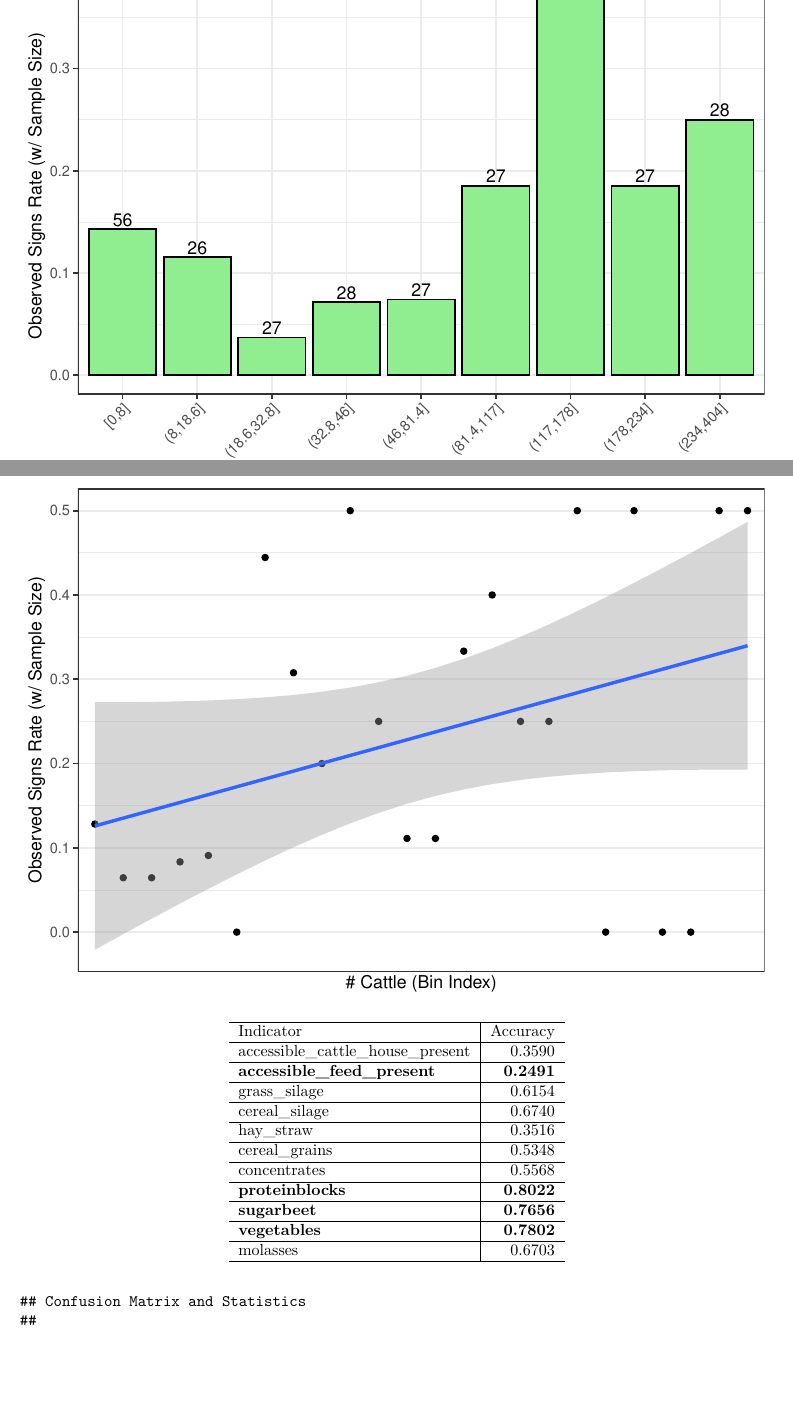
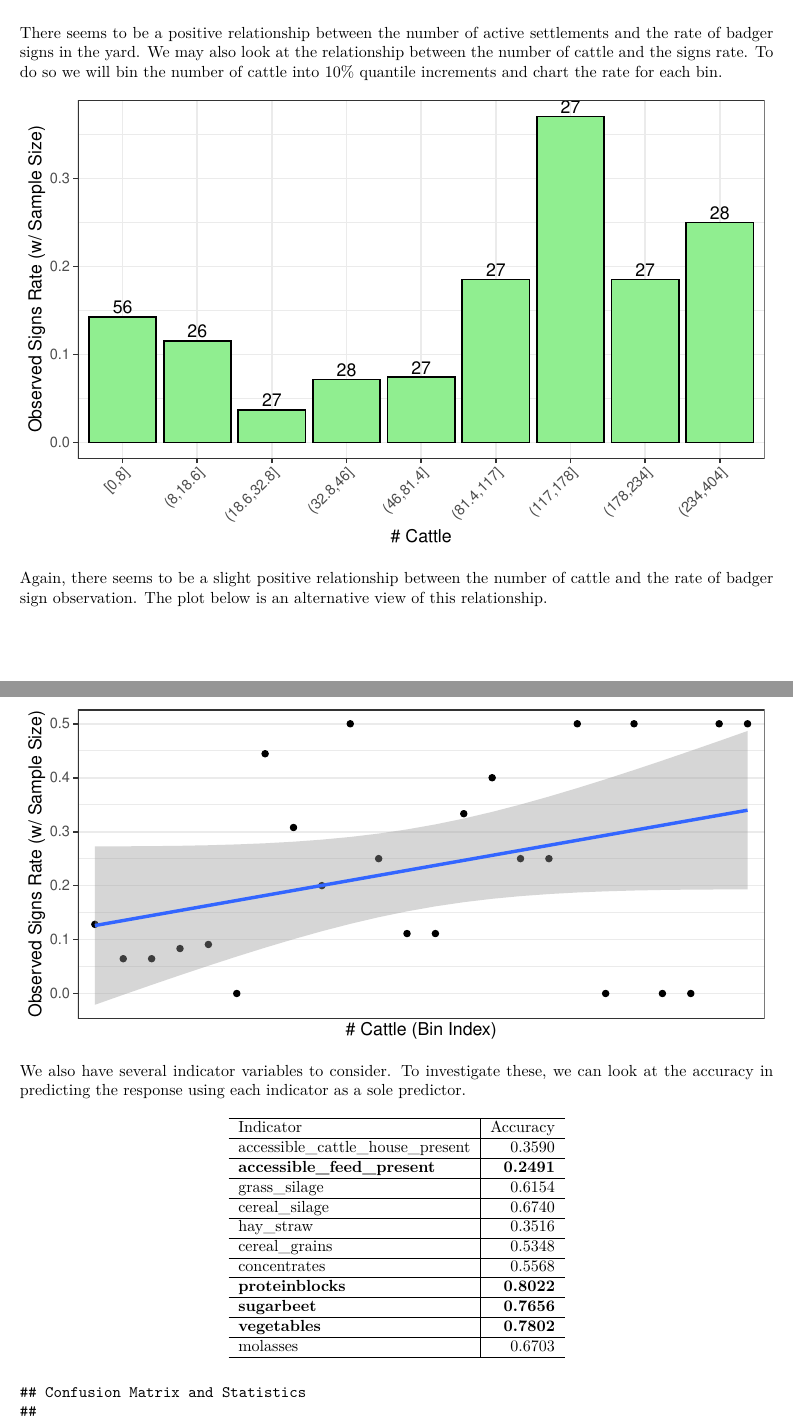
Before and after one commit to jwmccarthy11/STA610-Lab9, an R Markdown document (lab9.Rmd): two parts of pages 3 and 4 of 7 before the commit and two parts of pages 2 and 3 of 5 after it, joined at a grey line, cut at the place of the change, the shorter picture padded with empty space. The pictures show the output file lab9.pdf that the author committed with the source.

Commit message:
commentary for eda

````diff
--- a/lab9.Rmd
+++ b/lab9.Rmd
@@ -64,7 +74,13 @@ data %>%
     theme_bw()
 ```
 
-```{r}
+There seems to be a positive relationship between the number of active
+settlements and the rate of badger signs in the yard. We may also look at the
+relationship between the number of cattle and the signs rate. To do so we will
+bin the number of cattle into 10% quantile increments and chart the rate for
+each bin.
+
+```{r, fig.height=4}
 data %>%
   mutate(cattle_bin=cut(
       no_cattle_in_buildings_yard,
@@ -85,7 +101,11 @@ data %>%
     theme_bw()
 ```
 
-```{r}
+Again, there seems to be a slight positive relationship between the number of
+cattle and the rate of badger sign observation. The plot below is an alternative
+view of this relationship.
+
+```{r, fig.height=3}
 data %>%
   mutate(cattle_bin=cut_interval(no_cattle_in_buildings_yard, n=25)) %>%
   group_by(cattle_bin) %>%
@@ -100,6 +120,10 @@ data %>%
     labs(x='# Cattle (Bin Index)', y='Observed Signs Rate (w/ Sample Size)') +
     theme_bw()
 ```
+
+We also have several indicator variables to consider. To investigate these, we
+can look at the accuracy in predicting the response using each indicator as a
+sole predictor.
 
 ```{r}
 data %>%
````
Also changed, not shown: lab9.pdf, lab9.Rmd (21 more changed lines).
